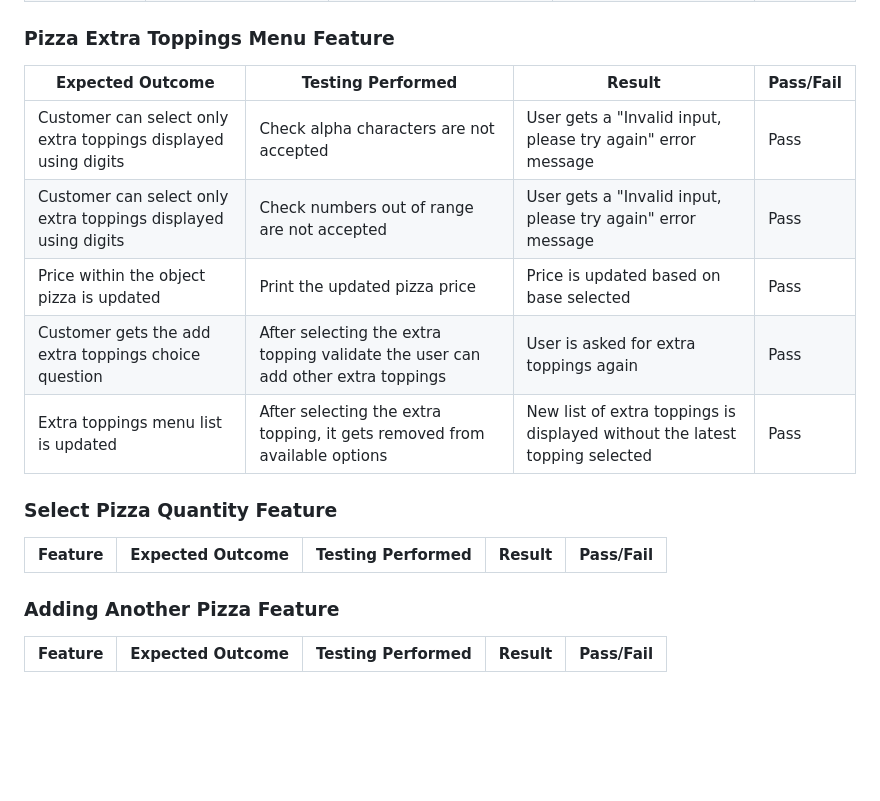
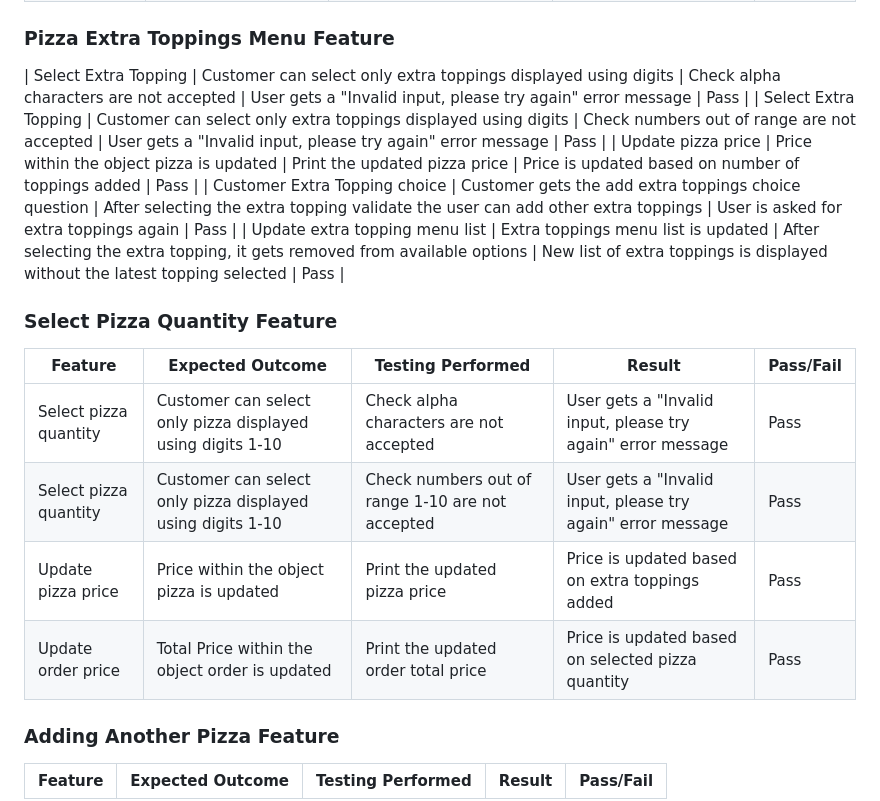
Before and after one commit to claudiosarto/artisan-pizza, a Markdown page: TESTING.md, the part around the change. GitHub-like rendering; blank space fills up the shorter version.

Commit message:
doc: update manual tests with additional features

```diff
--- a/TESTING.md
+++ b/TESTING.md
@@ -52,17 +52,21 @@ Manual tests have been performed extenstively during the development using the b
 | Extra Toppings Choice | Customer can use both capital or lowercase Y/N                     | Try the 2 allowed options (Y, N) both in uppercase or lowercase        | Input is valid and Extra toppings menu is displayed                              | Pass      |
 
 ###  Pizza Extra Toppings Menu Feature
-| Expected Outcome                                                   | Testing Performed                                                                | Result                                                                           | Pass/Fail |
-|--------------------------------------------------------------------|----------------------------------------------------------------------------------|----------------------------------------------------------------------------------|-----------|
-| Customer can select only extra toppings displayed using digits     | Check alpha characters are not accepted                                          | User gets a "Invalid input, please try again" error message                      | Pass      |
-| Customer can select only extra toppings displayed using digits     | Check numbers out of range are not accepted                                      | User gets a "Invalid input, please try again" error message                      | Pass      |
-| Price within the object pizza is updated                           | Print the updated pizza price                                                    | Price is updated based on base selected                                          | Pass      |
-| Customer gets the add extra toppings choice question               | After selecting the extra topping validate the user can add other extra toppings | User is asked for extra toppings again                                           | Pass      |
-| Extra toppings menu list is updated                                | After selecting the extra topping, it gets removed from available options        | New list of extra toppings is displayed without the latest topping selected      | Pass      |
+| Select Extra Topping           | Customer can select only extra toppings displayed using digits     | Check alpha characters are not accepted                                          | User gets a "Invalid input, please try again" error message                      | Pass      |
+| Select Extra Topping           | Customer can select only extra toppings displayed using digits     | Check numbers out of range are not accepted                                      | User gets a "Invalid input, please try again" error message                      | Pass      |
+| Update pizza price             | Price within the object pizza is updated                           | Print the updated pizza price                                                    | Price is updated based on number of toppings added                                           | Pass      |
+| Customer Extra Topping choice  | Customer gets the add extra toppings choice question               | After selecting the extra topping validate the user can add other extra toppings | User is asked for extra toppings again                                           | Pass      |
+| Update extra topping menu list | Extra toppings menu list is updated                                | After selecting the extra topping, it gets removed from available options        | New list of extra toppings is displayed without the latest topping selected      | Pass      |
 
 ###  Select Pizza Quantity Feature
 | Feature | Expected Outcome | Testing Performed | Result | Pass/Fail |
 |---|---|---|---|---|
+| Select pizza quantity          | Customer can select only pizza displayed using digits 1-10     | Check alpha characters are not accepted                                          | User gets a "Invalid input, please try again" error message                 | Pass      |
+| Select pizza quantity          | Customer can select only pizza displayed using digits 1-10     | Check numbers out of range 1-10 are not accepted                                 | User gets a "Invalid input, please try again" error message                 | Pass      |
+| Update pizza price             | Price within the object pizza is updated                       | Print the updated pizza price                                                    | Price is updated based on extra toppings added                              | Pass      |
+| Update order price             | Total Price within the object order is updated                 | Print the updated order total price                                              | Price is updated based on selected pizza quantity                           | Pass      |
+
+
 
 ###  Adding Another Pizza Feature
 | Feature | Expected Outcome | Testing Performed | Result | Pass/Fail |
```
